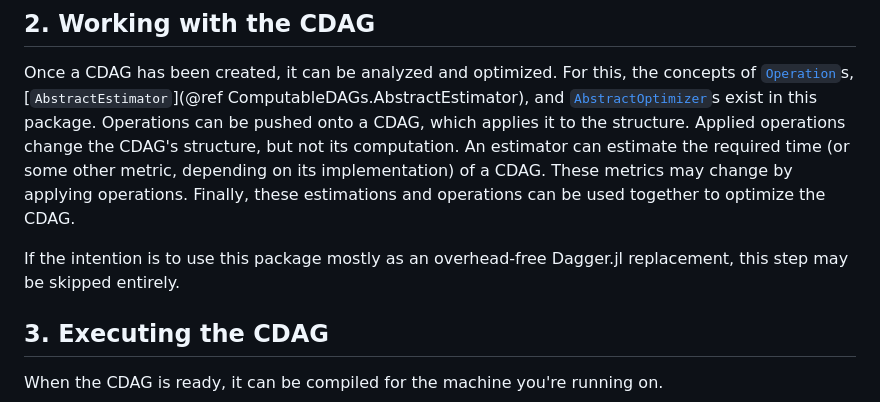
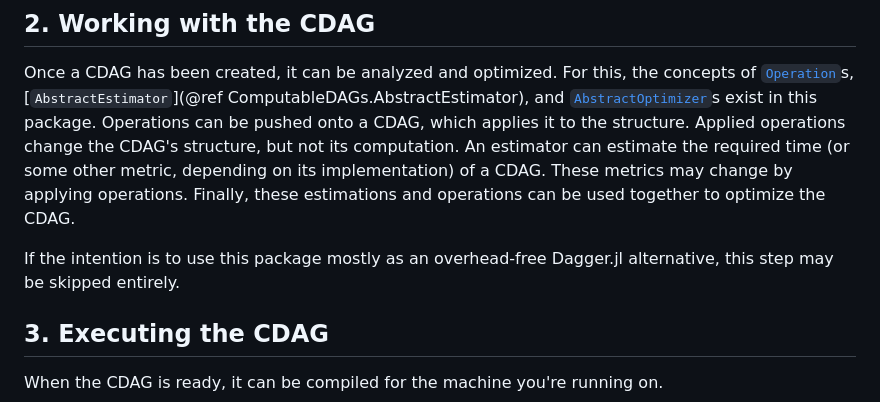
Before and after one commit to ComputableDAGs/ComputableDAGs.jl, a Markdown page: docs/src/manual.md, the part around the change. Rendered like a GitHub page.

```diff
--- a/docs/src/manual.md
+++ b/docs/src/manual.md
@@ -19,7 +19,7 @@ To create a DAG, some steps are necessary:
 
 Once a CDAG has been created, it can be analyzed and optimized. For this, the concepts of [`Operation`](@ref)s, [`AbstractEstimator`](@ref ComputableDAGs.AbstractEstimator), and [`AbstractOptimizer`](@ref)s exist in this package. Operations can be pushed onto a CDAG, which applies it to the structure. Applied operations change the CDAG's structure, but not its computation. An estimator can estimate the required time (or some other metric, depending on its implementation) of a CDAG. These metrics may change by applying operations. Finally, these estimations and operations can be used together to optimize the CDAG.
 
-If the intention is to use this package mostly as an overhead-free Dagger.jl replacement, this step may be skipped entirely.
+If the intention is to use this package mostly as an overhead-free Dagger.jl alternative, this step may be skipped entirely.
 
 ## 3. Executing the CDAG
 
```
Also changed, not shown: docs/src/index.md (+14 -2 lines).
